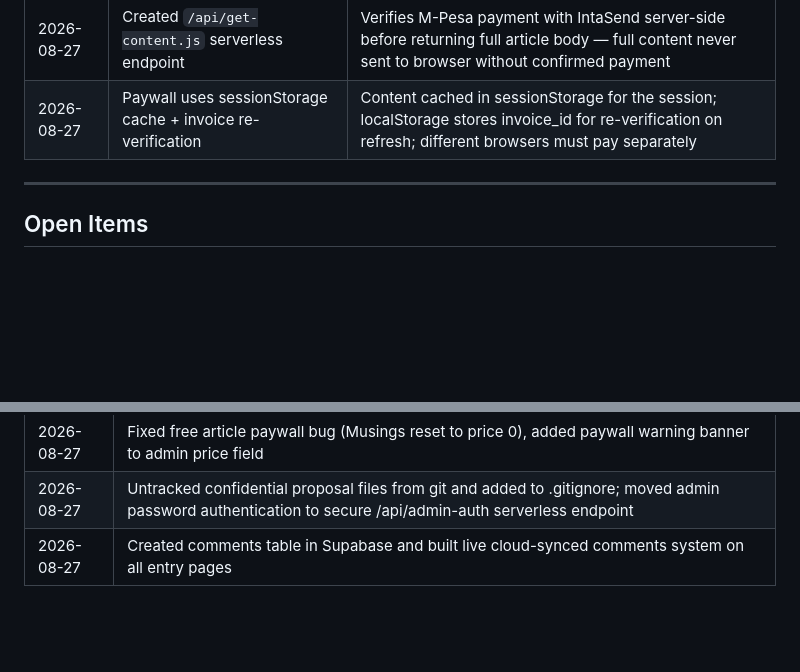
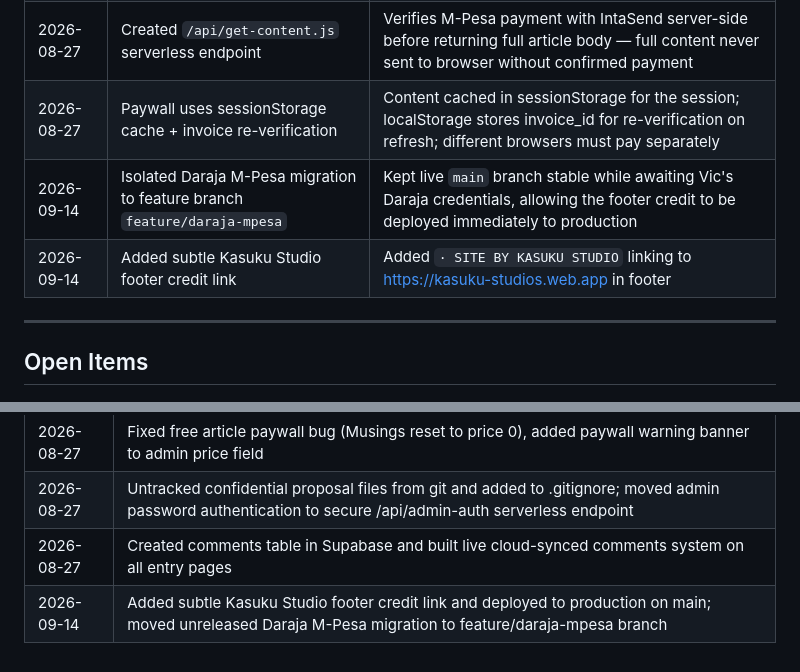
Before and after one commit to IanOchiengAI/the-villagers-notes, a Markdown page: .agent/state.md, 2 parts joined by grey strips. Drawn GitHub-style; blank space fills up the shorter version.

Commit message:
docs: update state.md session log and decisions

```diff
--- a/.agent/state.md
+++ b/.agent/state.md
@@ -26,6 +26,8 @@
 | 2026-08-27 | Added `full_body` JSONB column to Supabase `entries` table | Stores paid article full body server-side, separate from preview `body` column |
 | 2026-08-27 | Created `/api/get-content.js` serverless endpoint | Verifies M-Pesa payment with IntaSend server-side before returning full article body — full content never sent to browser without confirmed payment |
 | 2026-08-27 | Paywall uses sessionStorage cache + invoice re-verification | Content cached in sessionStorage for the session; localStorage stores invoice_id for re-verification on refresh; different browsers must pay separately |
+| 2026-09-14 | Isolated Daraja M-Pesa migration to feature branch `feature/daraja-mpesa` | Kept live `main` branch stable while awaiting Vic's Daraja credentials, allowing the footer credit to be deployed immediately to production |
+| 2026-09-14 | Added subtle Kasuku Studio footer credit link | Added `· SITE BY KASUKU STUDIO` linking to https://kasuku-studios.web.app in footer |
 
 ---
 
@@ -55,3 +57,4 @@
 | 2026-08-27 | Fixed free article paywall bug (Musings reset to price 0), added paywall warning banner to admin price field |
 | 2026-08-27 | Untracked confidential proposal files from git and added to .gitignore; moved admin password authentication to secure /api/admin-auth serverless endpoint |
 | 2026-08-27 | Created comments table in Supabase and built live cloud-synced comments system on all entry pages |
+| 2026-09-14 | Added subtle Kasuku Studio footer credit link and deployed to production on main; moved unreleased Daraja M-Pesa migration to feature/daraja-mpesa branch |
```
